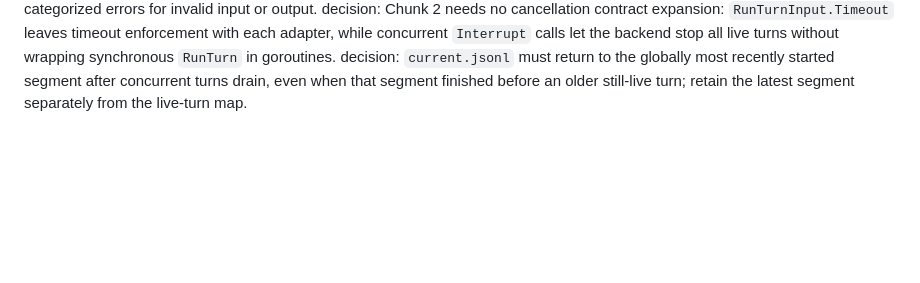
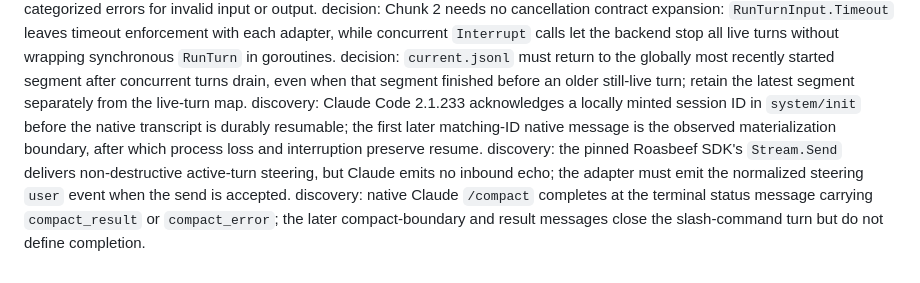
Before and after one commit to tylergannon/tractor, a Markdown page: ephemeral/worklog/202608161836-implement-attractor.md, the part around the change. GitHub-like rendering; blank space fills up the shorter version.

Commit message:
Record Claude lifecycle characterization

```diff
--- a/ephemeral/worklog/202608161836-implement-attractor.md
+++ b/ephemeral/worklog/202608161836-implement-attractor.md
@@ -23,3 +23,6 @@ correction: the manager prolonged the project-level design review far beyond its
 decision: Chunk 1 exposes the spec's backend and adapter contracts in package `harness`; adapters must use the shared input validators before native activity and `ResultValidator` to parse one JSON object and validate the exact caller schema locally, returning terminal categorized errors for invalid input or output.
 decision: Chunk 2 needs no cancellation contract expansion: `RunTurnInput.Timeout` leaves timeout enforcement with each adapter, while concurrent `Interrupt` calls let the backend stop all live turns without wrapping synchronous `RunTurn` in goroutines.
 decision: `current.jsonl` must return to the globally most recently started segment after concurrent turns drain, even when that segment finished before an older still-live turn; retain the latest segment separately from the live-turn map.
+discovery: Claude Code 2.1.233 acknowledges a locally minted session ID in `system/init` before the native transcript is durably resumable; the first later matching-ID native message is the observed materialization boundary, after which process loss and interruption preserve resume.
+discovery: the pinned Roasbeef SDK's `Stream.Send` delivers non-destructive active-turn steering, but Claude emits no inbound echo; the adapter must emit the normalized steering `user` event when the send is accepted.
+discovery: native Claude `/compact` completes at the terminal status message carrying `compact_result` or `compact_error`; the later compact-boundary and result messages close the slash-command turn but do not define completion.
```
Also changed, not shown: 1 other file.
